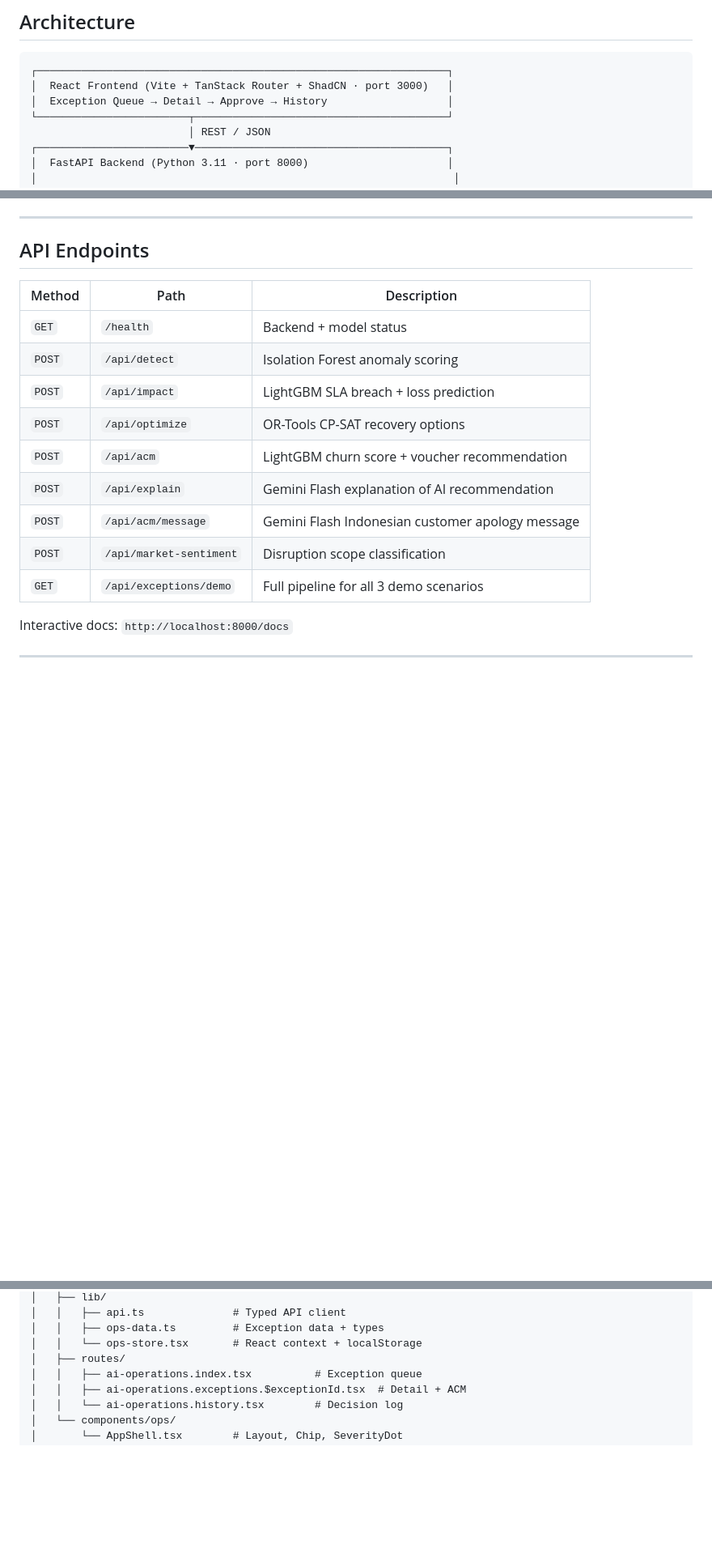
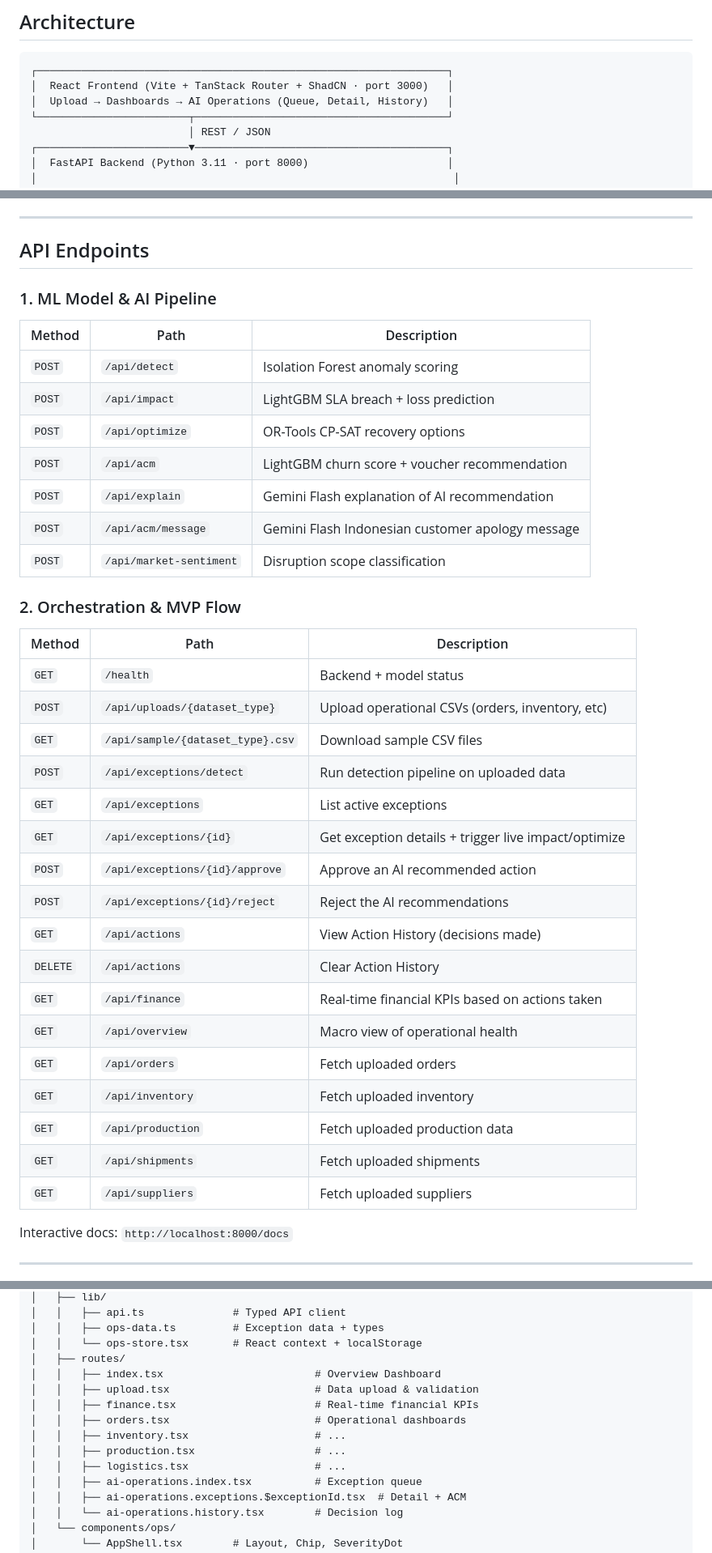
Before and after one commit to draxmit/aic-compfest, a Markdown page: README.md, 3 parts joined by grey strips. Shown at 81% size. GitHub-like rendering; blank space fills up the shorter version.

Commit message:
chore: update README.md

````diff
--- a/README.md
+++ b/README.md
@@ -13,7 +13,7 @@ AEO is an AI-powered supply chain exception management system that automatically
 ```
 ┌─────────────────────────────────────────────────────────────────┐
 │  React Frontend (Vite + TanStack Router + ShadCN · port 3000)   │
-│  Exception Queue → Detail → Approve → History                   │
+│  Upload → Dashboards → AI Operations (Queue, Detail, History)   │
 └────────────────────────┬────────────────────────────────────────┘
                          │ REST / JSON
 ┌────────────────────────▼────────────────────────────────────────┐
@@ -125,9 +125,9 @@ Features engineered: `delay_days`, `carrier_delay_days`, `sla_breach`, `order_va
 
 ## API Endpoints
 
+### 1. ML Model & AI Pipeline
 | Method | Path | Description |
 |--------|------|-------------|
-| `GET` | `/health` | Backend + model status |
 | `POST` | `/api/detect` | Isolation Forest anomaly scoring |
 | `POST` | `/api/impact` | LightGBM SLA breach + loss prediction |
 | `POST` | `/api/optimize` | OR-Tools CP-SAT recovery options |
@@ -135,7 +135,27 @@ Features engineered: `delay_days`, `carrier_delay_days`, `sla_breach`, `order_va
 | `POST` | `/api/explain` | Gemini Flash explanation of AI recommendation |
 | `POST` | `/api/acm/message` | Gemini Flash Indonesian customer apology message |
 | `POST` | `/api/market-sentiment` | Disruption scope classification |
-| `GET` | `/api/exceptions/demo` | Full pipeline for all 3 demo scenarios |
+
+### 2. Orchestration & MVP Flow
+| Method | Path | Description |
+|--------|------|-------------|
+| `GET` | `/health` | Backend + model status |
+| `POST` | `/api/uploads/{dataset_type}` | Upload operational CSVs (orders, inventory, etc) |
+| `GET` | `/api/sample/{dataset_type}.csv` | Download sample CSV files |
+| `POST` | `/api/exceptions/detect` | Run detection pipeline on uploaded data |
+| `GET` | `/api/exceptions` | List active exceptions |
+| `GET` | `/api/exceptions/{id}` | Get exception details + trigger live impact/optimize |
+| `POST` | `/api/exceptions/{id}/approve` | Approve an AI recommended action |
+| `POST` | `/api/exceptions/{id}/reject` | Reject the AI recommendations |
+| `GET` | `/api/actions` | View Action History (decisions made) |
+| `DELETE` | `/api/actions` | Clear Action History |
+| `GET` | `/api/finance` | Real-time financial KPIs based on actions taken |
+| `GET` | `/api/overview` | Macro view of operational health |
+| `GET` | `/api/orders` | Fetch uploaded orders |
+| `GET` | `/api/inventory` | Fetch uploaded inventory |
+| `GET` | `/api/production` | Fetch uploaded production data |
+| `GET` | `/api/shipments` | Fetch uploaded shipments |
+| `GET` | `/api/suppliers` | Fetch uploaded suppliers |
 
 Interactive docs: `http://localhost:8000/docs`
 
@@ -167,6 +187,13 @@ aic-compfest/
 │   │   ├── ops-data.ts         # Exception data + types
 │   │   └── ops-store.tsx       # React context + localStorage
 │   ├── routes/
+│   │   ├── index.tsx                        # Overview Dashboard
+│   │   ├── upload.tsx                       # Data upload & validation
+│   │   ├── finance.tsx                      # Real-time financial KPIs
+│   │   ├── orders.tsx                       # Operational dashboards
+│   │   ├── inventory.tsx                    # ...
+│   │   ├── production.tsx                   # ...
+│   │   ├── logistics.tsx                    # ...
 │   │   ├── ai-operations.index.tsx          # Exception queue
 │   │   ├── ai-operations.exceptions.$exceptionId.tsx  # Detail + ACM
 │   │   └── ai-operations.history.tsx        # Decision log
````
Also changed, not shown: other parts of README.md (+3 -1 lines).
